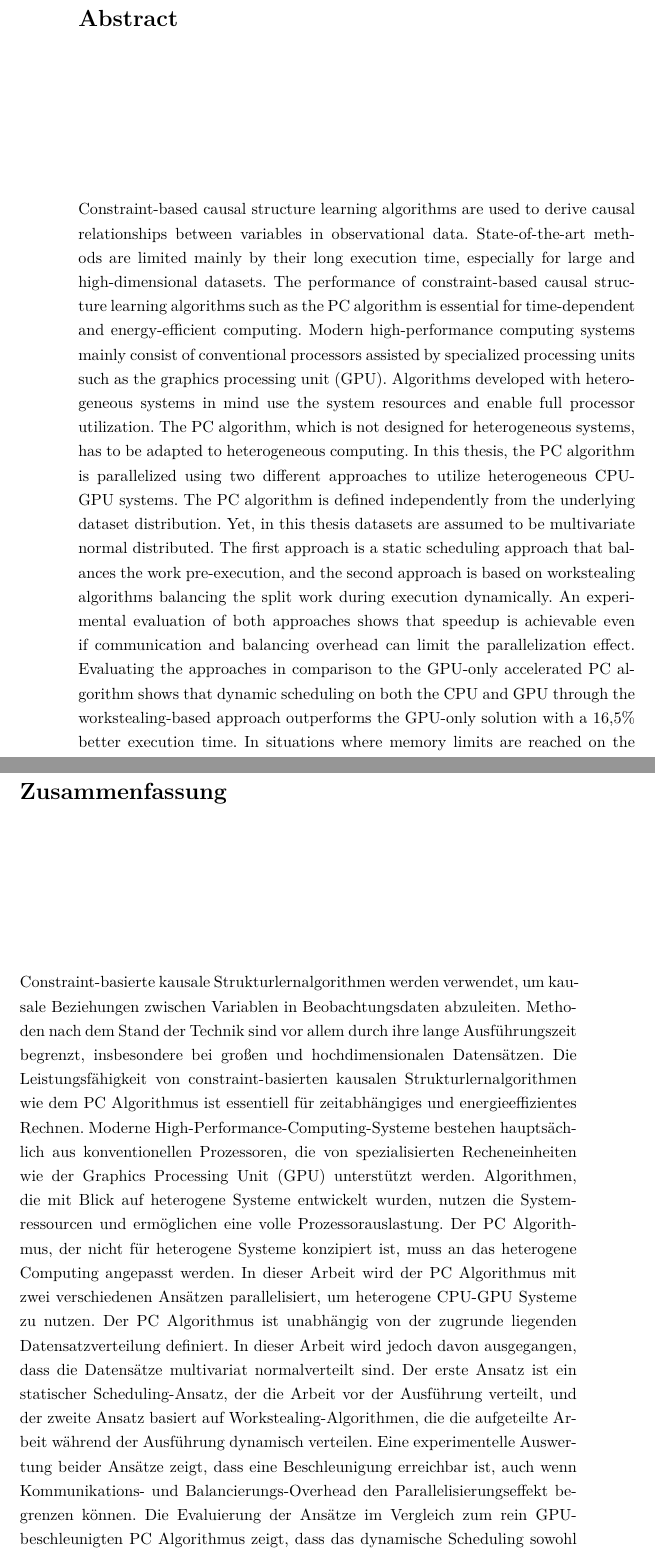
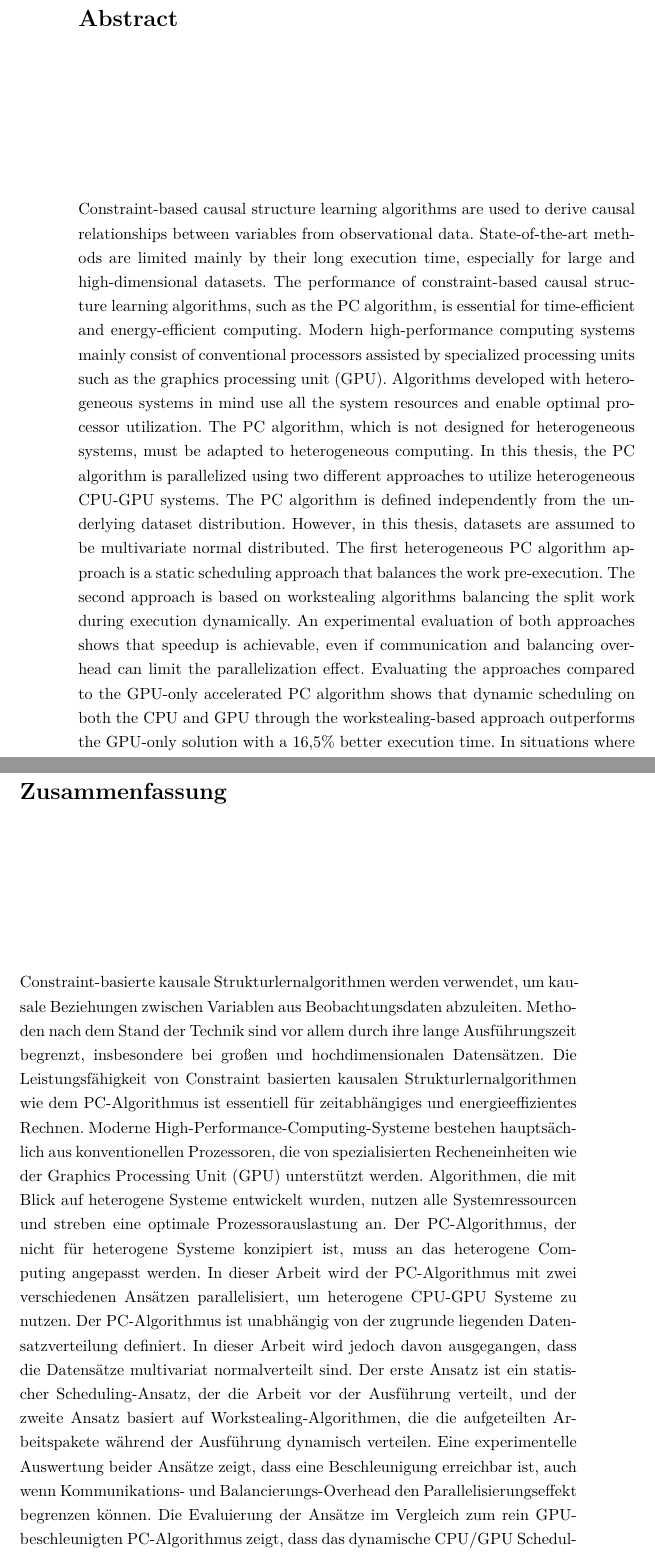
Before and after one commit to milanpro/Masterthesis-Milan, a LaTeX thesis (thesis.tex, which reads sections/abstract.tex, sections/zusammenfassung.tex): two parts of pages 3 and 5 of 78, joined at a grey line, cut so that both start at the same text. Compiled offline with pdfLaTeX.

Commit message:
Abstract corrections

```diff
--- a/sections/abstract.tex
+++ b/sections/abstract.tex
@@ -1,6 +1,6 @@
 %!TEX root = ../thesis.tex
 \chapter*{Abstract}
-Constraint-based causal structure learning algorithms are used to derive causal relationships between variables in observational data. State-of-the-art methods are limited mainly by their long execution time, especially for large and high-dimensional datasets. The performance of constraint-based causal structure learning algorithms such as the PC algorithm is essential for time-dependent and energy-efficient computing. Modern high-performance computing systems mainly consist of conventional processors assisted by specialized processing units such as the graphics processing unit (GPU). Algorithms developed with heterogeneous systems in mind use the system resources and enable full processor utilization. The PC algorithm, which is not designed for heterogeneous systems, has to be adapted to heterogeneous computing. In this thesis, the PC algorithm is parallelized using two different approaches to utilize heterogeneous CPU-GPU systems. The PC algorithm is defined independently from the underlying dataset distribution. Yet, in this thesis datasets are assumed to be multivariate normal distributed. The first approach is a static scheduling approach that balances the work pre-execution, and the second approach is based on workstealing algorithms balancing the split work during execution dynamically. An experimental evaluation of both approaches shows that speedup is achievable even if communication and balancing overhead can limit the parallelization effect. Evaluating the approaches in comparison to the GPU-only accelerated PC algorithm shows that dynamic scheduling on both the CPU and GPU through the workstealing-based approach outperforms the GPU-only solution with a 16,5\% better execution time. In situations where memory limits are reached on the GPU, speedup factors of up to 6,61 are possible.
+Constraint-based causal structure learning algorithms are used to derive causal relationships between variables from observational data. State-of-the-art methods are limited mainly by their long execution time, especially for large and high-dimensional datasets. The performance of constraint-based causal structure learning algorithms, such as the PC algorithm, is essential for time-efficient and energy-efficient computing. Modern high-performance computing systems mainly consist of conventional processors assisted by specialized processing units such as the graphics processing unit (GPU). Algorithms developed with heterogeneous systems in mind use all the system resources and enable optimal processor utilization. The PC algorithm, which is not designed for heterogeneous systems, must be adapted to heterogeneous computing. In this thesis, the PC algorithm is parallelized using two different approaches to utilize heterogeneous CPU-GPU systems. The PC algorithm is defined independently from the underlying dataset distribution. However, in this thesis, datasets are assumed to be multivariate normal distributed. The first heterogeneous PC algorithm approach is a static scheduling approach that balances the work pre-execution. The second approach is based on workstealing algorithms balancing the split work during execution dynamically. An experimental evaluation of both approaches shows that speedup is achievable, even if communication and balancing overhead can limit the parallelization effect. Evaluating the approaches compared to the GPU-only accelerated PC algorithm shows that dynamic scheduling on both the CPU and GPU through the workstealing-based approach outperforms the GPU-only solution with a 16,5\% better execution time. In situations where memory limits are reached on the GPU, speedup factors of up to 6,61 are possible.
 % Outline the whole thesis
 % motivation etc
 % what steps are done
--- a/sections/zusammenfassung.tex
+++ b/sections/zusammenfassung.tex
@@ -1,4 +1,4 @@
 %!TEX root = ../thesis.tex
 \chapter*{Zusammenfassung}
 \hyphenation{kau-sa-le}
-Constraint-basierte kausale Strukturlernalgorithmen werden verwendet, um kausale Beziehungen zwischen Variablen in Beobachtungsdaten abzuleiten. Methoden nach dem Stand der Technik sind vor allem durch ihre lange Ausführungszeit begrenzt, insbesondere bei großen und hochdimensionalen Datensätzen. Die Leistungsfähigkeit von constraint-basierten kausalen Strukturlernalgorithmen wie dem PC Algorithmus ist essentiell für zeitabhängiges und energieeffizientes Rechnen. Moderne High-Performance-Computing-Systeme bestehen hauptsächlich aus konventionellen Prozessoren, die von spezialisierten Recheneinheiten wie der Graphics Processing Unit (GPU) unterstützt werden. Algorithmen, die mit Blick auf heterogene Systeme entwickelt wurden, nutzen die Systemressourcen und ermöglichen eine volle Prozessorauslastung. Der PC Algorithmus, der nicht für heterogene Systeme konzipiert ist, muss an das heterogene Computing angepasst werden. In dieser Arbeit wird der PC Algorithmus mit zwei verschiedenen Ansätzen parallelisiert, um heterogene CPU-GPU Systeme zu nutzen. Der PC Algorithmus ist unabhängig von der zugrunde liegenden Datensatzverteilung definiert. In dieser Arbeit wird jedoch davon ausgegangen, dass die Datensätze multivariat normalverteilt sind. Der erste Ansatz ist ein statischer Scheduling-Ansatz, der die Arbeit vor der Ausführung verteilt, und der zweite Ansatz basiert auf Workstealing-Algorithmen, die die aufgeteilte Arbeit während der Ausführung dynamisch verteilen. Eine experimentelle Auswertung beider Ansätze zeigt, dass eine Beschleunigung erreichbar ist, auch wenn Kommunikations- und Balancierungs-Overhead den Parallelisierungseffekt begrenzen können. Die Evaluierung der Ansätze im Vergleich zum rein GPU-beschleunigten PC Algorithmus zeigt, dass das dynamische Scheduling sowohl auf der CPU als auch auf der GPU durch den Workstealing-basierten Ansatz die reine GPU-Lösung übertrifft mit einer um 16,5\% besseren Laufzeit. In Situationen, in denen Speichergrenzen auf der GPU erreicht werden, sind Beschleunigungsfaktoren von bis zu 6,61 möglich.
+Constraint-basierte kausale Strukturlernalgorithmen werden verwendet, um kausale Beziehungen zwischen Variablen aus Beobachtungsdaten abzuleiten. Methoden nach dem Stand der Technik sind vor allem durch ihre lange Ausführungszeit begrenzt, insbesondere bei großen und hochdimensionalen Datensätzen. Die Leistungsfähigkeit von Constraint basierten kausalen Strukturlernalgorithmen wie dem PC-Algorithmus ist essentiell für zeitabhängiges und energieeffizientes Rechnen. Moderne High-Performance-Computing-Systeme bestehen hauptsächlich aus konventionellen Prozessoren, die von spezialisierten Recheneinheiten wie der Graphics Processing Unit (GPU) unterstützt werden. Algorithmen, die mit Blick auf heterogene Systeme entwickelt wurden, nutzen alle Systemressourcen und streben eine optimale Prozessorauslastung an. Der PC-Algorithmus, der nicht für heterogene Systeme konzipiert ist, muss an das heterogene Computing angepasst werden. In dieser Arbeit wird der PC-Algorithmus mit zwei verschiedenen Ansätzen parallelisiert, um heterogene CPU-GPU Systeme zu nutzen. Der PC-Algorithmus ist unabhängig von der zugrunde liegenden Datensatzverteilung definiert. In dieser Arbeit wird jedoch davon ausgegangen, dass die Datensätze multivariat normalverteilt sind. Der erste Ansatz ist ein statischer Scheduling-Ansatz, der die Arbeit vor der Ausführung verteilt, und der zweite Ansatz basiert auf Workstealing-Algorithmen, die die aufgeteilten Arbeitspakete während der Ausführung dynamisch verteilen. Eine experimentelle Auswertung beider Ansätze zeigt, dass eine Beschleunigung erreichbar ist, auch wenn Kommunikations- und Balancierungs-Overhead den Parallelisierungseffekt begrenzen können. Die Evaluierung der Ansätze im Vergleich zum rein GPU-beschleunigten PC-Algorithmus zeigt, dass das dynamische CPU/GPU Scheduling durch den Workstealing-basierten Ansatz die reine GPU-Lösung übertrifft mit einer um 16,5\% besseren Laufzeit. In Situationen, in denen Speichergrenzen der GPU erreicht werden, sind Beschleunigungsfaktoren von bis zu 6,61 möglich.
```
